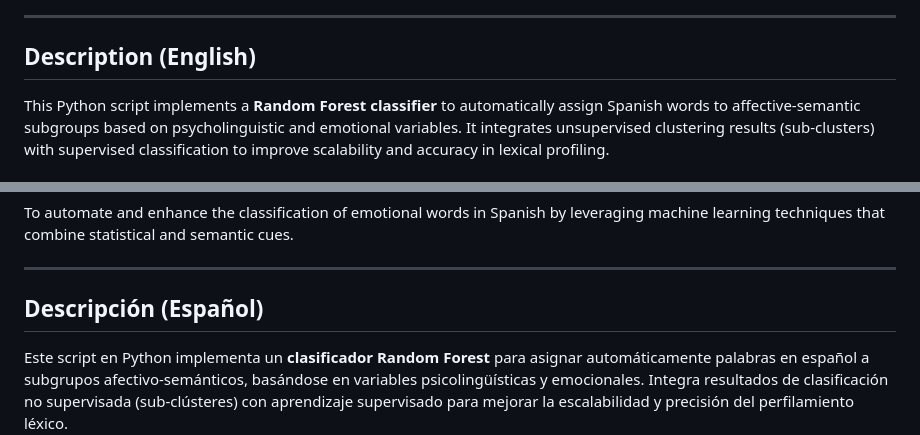
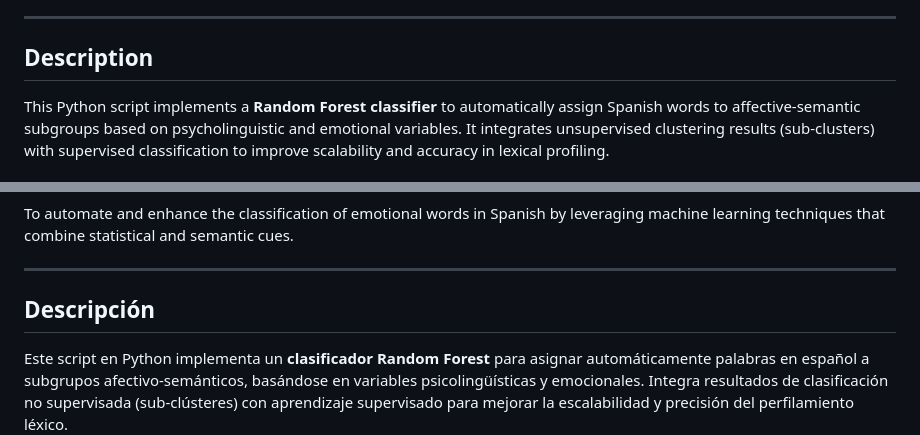
Before and after one commit to marcoscardenasmancilla/EmoLex, a Markdown page: README.md, 2 parts joined by grey strips. Drawn GitHub-style.

```diff
--- a/README.md
+++ b/README.md
@@ -8,7 +8,7 @@
 
 ---
 
-## Description (English)
+## Description
 
 This Python script implements a **Random Forest classifier** to automatically assign Spanish words to affective-semantic subgroups based on psycholinguistic and emotional variables. It integrates unsupervised clustering results (sub-clusters) with supervised classification to improve scalability and accuracy in lexical profiling.
 
@@ -38,7 +38,7 @@ To automate and enhance the classification of emotional words in Spanish by leve
 
 ---
 
-## Descripción (Español)
+## Descripción
 
 Este script en Python implementa un **clasificador Random Forest** para asignar automáticamente palabras en español a subgrupos afectivo-semánticos, basándose en variables psicolingüísticas y emocionales. Integra resultados de clasificación no supervisada (sub-clústeres) con aprendizaje supervisado para mejorar la escalabilidad y precisión del perfilamiento léxico.
 
```
